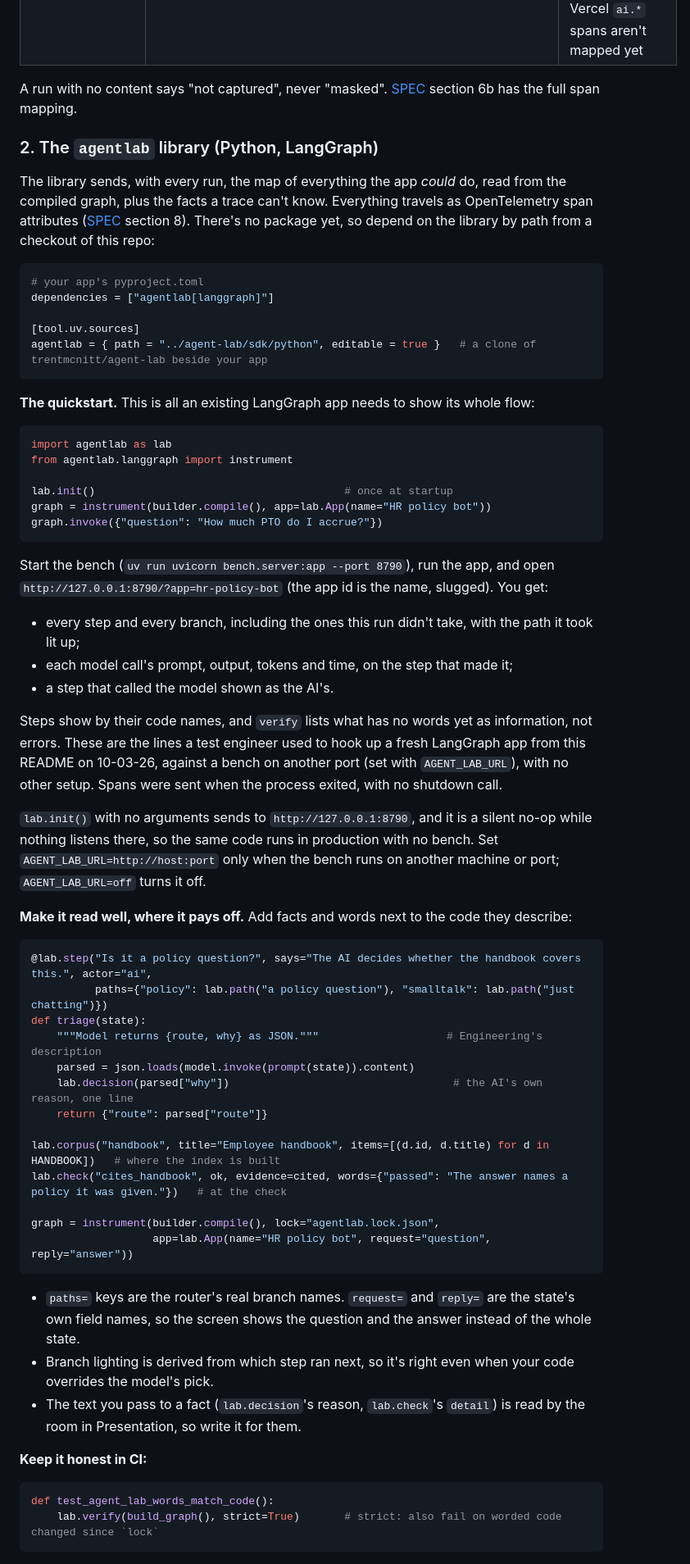
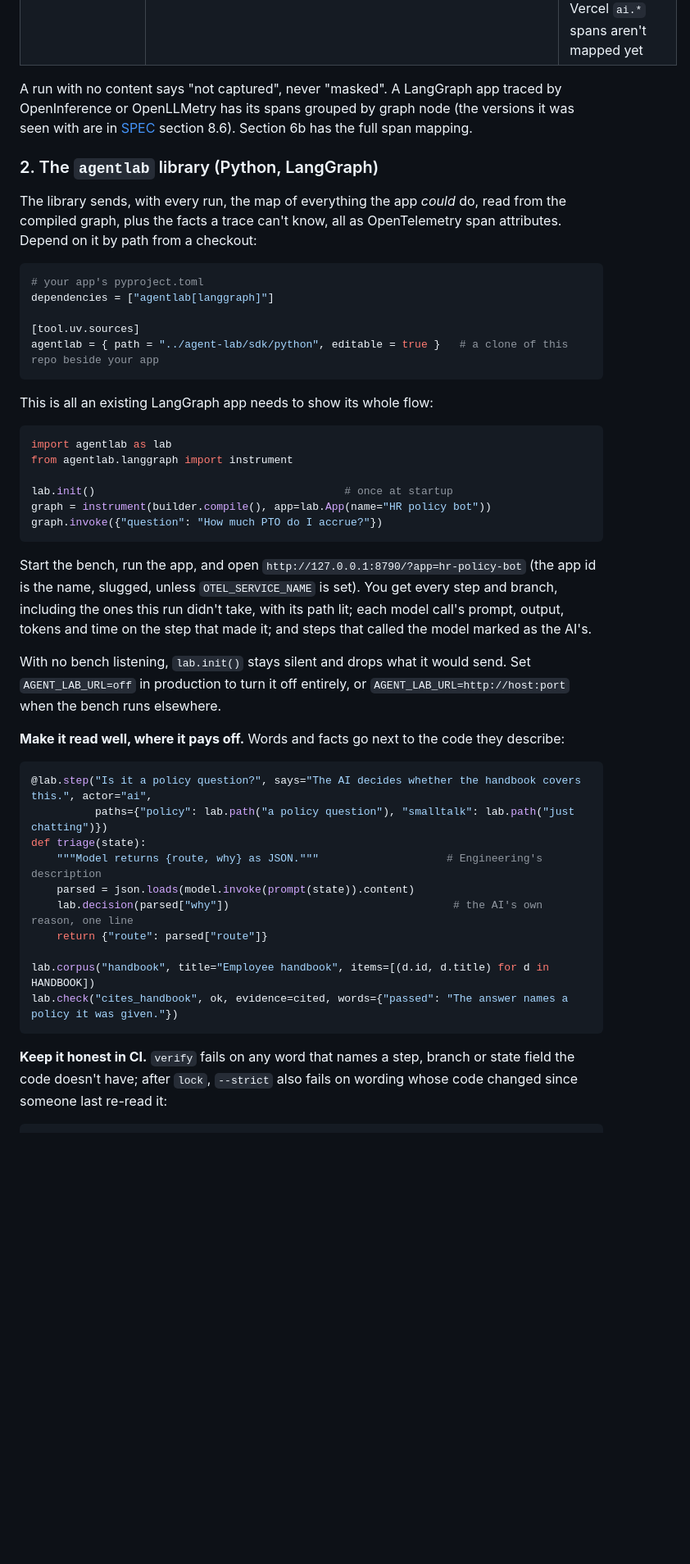
Before and after one commit to trentmcnitt/agent-lab, a Markdown page: README.md, the part around one of its changes. Shown at 82% size. Drawn GitHub-style; folded sections open; blank space fills up the shorter version.

````diff
--- a/README.md
+++ b/README.md
@@ -120,21 +101,23 @@ uv run examples/level0_pydantic_ai.py "How do I reset my VPN password?"
 | OTel-contrib GenAI instrumentations | Reportedly no: opt in with `OTEL_SEMCONV_STABILITY_OPT_IN=gen_ai_latest_experimental` and `OTEL_INSTRUMENTATION_GENAI_CAPTURE_MESSAGE_CONTENT=span_only` | Not verified |
 | Vercel AI SDK, OpenLLMetry | Reportedly yes | Not verified. OpenLLMetry's `traceloop.*` spans arrive as steps without model I/O, and the older Vercel `ai.*` spans aren't mapped yet |
 
-A run with no content says "not captured", never "masked". [SPEC](SPEC.md) section 6b has the full span mapping.
+A run with no content says "not captured", never "masked". A LangGraph app traced by OpenInference or OpenLLMetry has its spans grouped by graph node (the versions it was seen with are in [SPEC](SPEC.md) section 8.6). Section 6b has the full span mapping.
+
+</details>
 
 ### 2. The `agentlab` library (Python, LangGraph)
 
-The library sends, with every run, the map of everything the app *could* do, read from the compiled graph, plus the facts a trace can't know. Everything travels as OpenTelemetry span attributes ([SPEC](SPEC.md) section 8). There's no package yet, so depend on the library by path from a checkout of this repo:
+The library sends, with every run, the map of everything the app *could* do, read from the compiled graph, plus the facts a trace can't know, all as OpenTelemetry span attributes. Depend on it by path from a checkout:
 
 ```toml
 # your app's pyproject.toml
 dependencies = ["agentlab[langgraph]"]
 
 [tool.uv.sources]
-agentlab = { path = "../agent-lab/sdk/python", editable = true }   # a clone of trentmcnitt/agent-lab beside your app
+agentlab = { path = "../agent-lab/sdk/python", editable = true }   # a clone of this repo beside your app
 ```
 
-**The quickstart.** This is all an existing LangGraph app needs to show its whole flow:
+This is all an existing LangGraph app needs to show its whole flow:
 
 ```python
 import agentlab as lab
@@ -145,16 +128,11 @@ graph = instrument(builder.compile(), app=lab.App(name="HR policy bot"))
 graph.invoke({"question": "How much PTO do I accrue?"})
 ```
 
-Start the bench (`uv run uvicorn bench.server:app --port 8790`), run the app, and open `http://127.0.0.1:8790/?app=hr-policy-bot` (the app id is the name, slugged). You get:
-- every step and every branch, including the ones this run didn't take, with the path it took lit up;
-- each model call's prompt, output, tokens and time, on the step that made it;
-- a step that called the model shown as the AI's.
+Start the bench, run the app, and open `http://127.0.0.1:8790/?app=hr-policy-bot` (the app id is the name, slugged, unless `OTEL_SERVICE_NAME` is set). You get every step and branch, including the ones this run didn't take, with its path lit; each model call's prompt, output, tokens and time on the step that made it; and steps that called the model marked as the AI's.
 
-Steps show by their code names, and `verify` lists what has no words yet as information, not errors. These are the lines a test engineer used to hook up a fresh LangGraph app from this README on 10-03-26, against a bench on another port (set with `AGENT_LAB_URL`), with no other setup. Spans were sent when the process exited, with no shutdown call.
+With no bench listening, `lab.init()` stays silent and drops what it would send. Set `AGENT_LAB_URL=off` in production to turn it off entirely, or `AGENT_LAB_URL=http://host:port` when the bench runs elsewhere.
 
-`lab.init()` with no arguments sends to `http://127.0.0.1:8790`, and it is a silent no-op while nothing listens there, so the same code runs in production with no bench. Set `AGENT_LAB_URL=http://host:port` only when the bench runs on another machine or port; `AGENT_LAB_URL=off` turns it off.
-
-**Make it read well, where it pays off.** Add facts and words next to the code they describe:
+**Make it read well, where it pays off.** Words and facts go next to the code they describe:
 
 ```python
 @lab.step("Is it a policy question?", says="The AI decides whether the handbook covers this.", actor="ai",
@@ -165,22 +143,10 @@ def triage(state):
     lab.decision(parsed["why"])                                   # the AI's own reason, one line
     return {"route": parsed["route"]}
 
-lab.corpus("handbook", title="Employee handbook", items=[(d.id, d.title) for d in HANDBOOK])   # where the index is built
-lab.check("cites_handbook", ok, evidence=cited, words={"passed": "The answer names a policy it was given."})   # at the check
-
-graph = instrument(builder.compile(), lock="agentlab.lock.json",
-                   app=lab.App(name="HR policy bot", request="question", reply="answer"))
+lab.corpus("handbook", title="Employee handbook", items=[(d.id, d.title) for d in HANDBOOK])
+lab.check("cites_handbook", ok, evidence=cited, words={"passed": "The answer names a policy it was given."})
 ```
 
-- `paths=` keys are the router's real branch names. `request=` and `reply=` are the state's own field names, so the screen shows the question and the answer instead of the whole state.
-- Branch lighting is derived from which step ran next, so it's right even when your code overrides the model's pick.
-- The text you pass to a fact (`lab.decision`'s reason, `lab.check`'s `detail`) is read by the room in Presentation, so write it for them.
-
-**Keep it honest in CI:**
-
-```python
-def test_agent_lab_words_match_code():
-    lab.verify(build_graph(), strict=True)       # strict: also fail on worded code changed since `lock`
-```
+**Keep it honest in CI.** `verify` fails on any word that names a step, branch or state field the code doesn't have; after `lock`, `--strict` also fails on wording whose code changed since someone last re-read it:
 
 ```bash
````
Also changed, not shown: other parts of README.md (+102 -111 lines).
